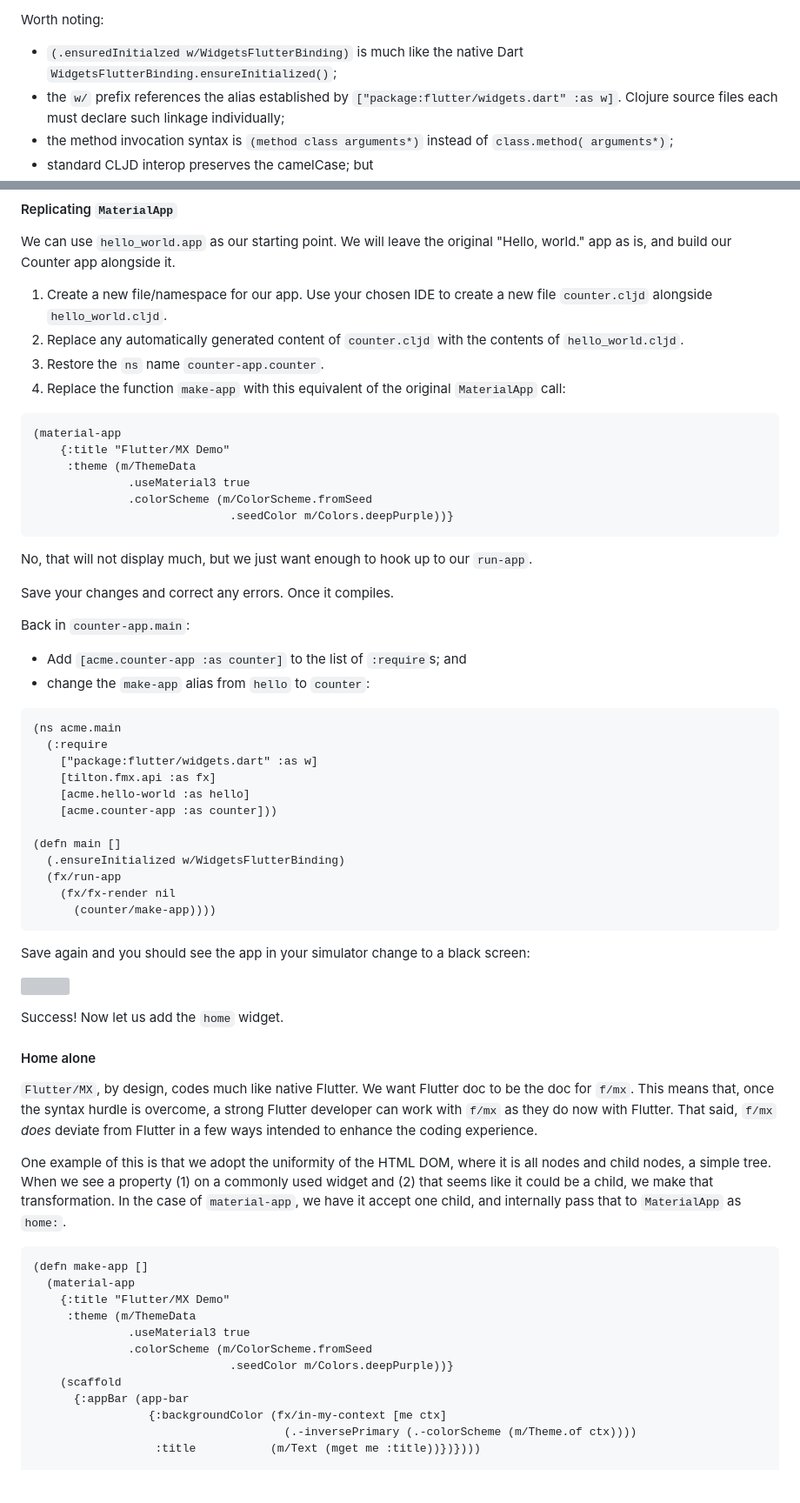
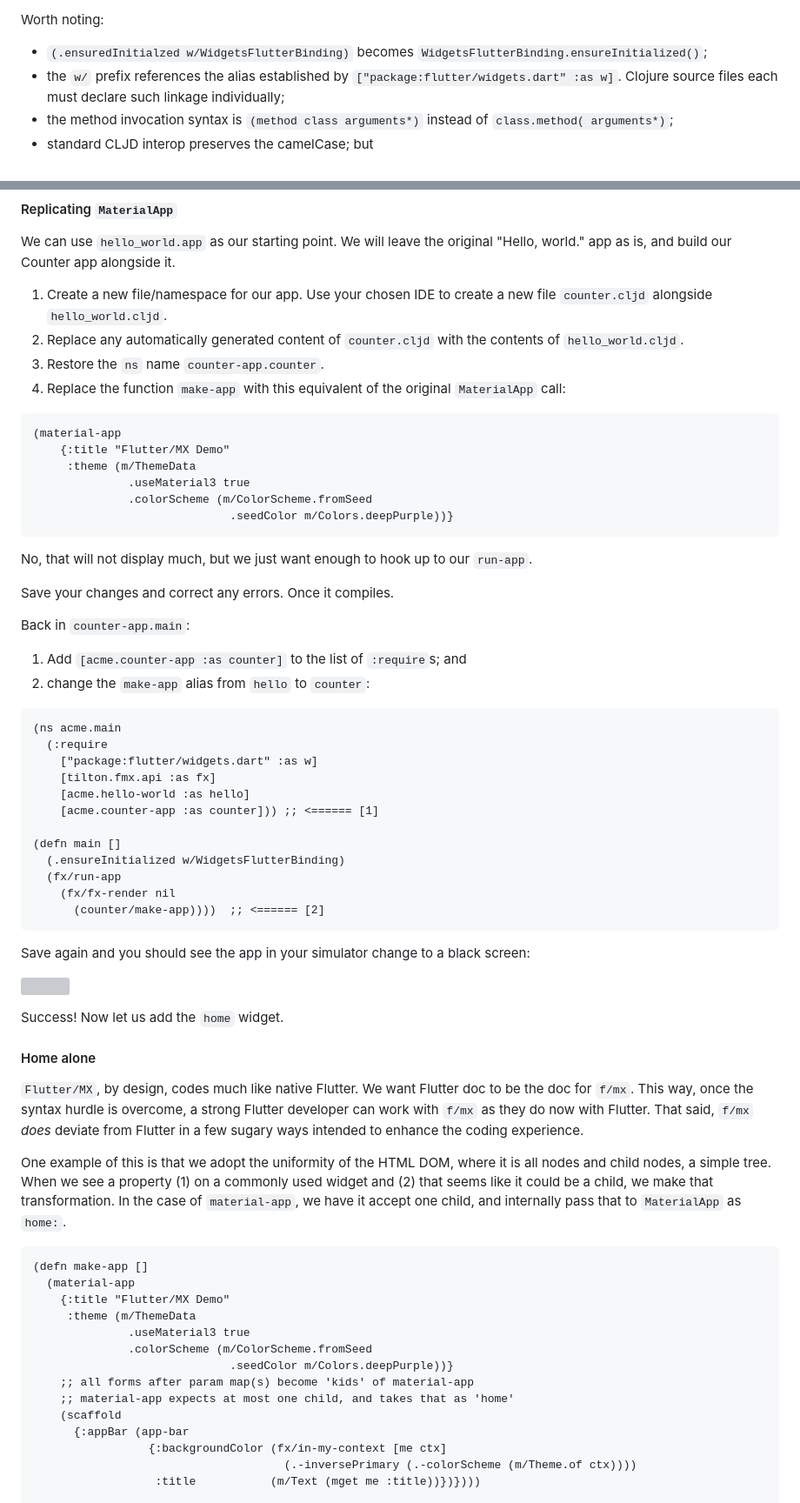
Before and after one commit to kennytilton/flutter-mx-starter, a Markdown page: doc/counter-app.md, 2 parts joined by grey strips. Shown: that part at 87% size. GitHub-like rendering; blank space fills up the shorter version; grey boxes are pictures that could not be loaded.

````diff
--- a/doc/counter-app.md
+++ b/doc/counter-app.md
@@ -50,7 +51,7 @@ Unwinding that:
   * wrapping that native app in an anonymous stateless container, the role played by `MyApp` above.
 
 Worth noting:
-* `(.ensuredInitialzed w/WidgetsFlutterBinding)` is much like the native Dart `WidgetsFlutterBinding.ensureInitialized()`;
+* `(.ensuredInitialzed w/WidgetsFlutterBinding)` becomes `WidgetsFlutterBinding.ensureInitialized()`;
 * the `w/` prefix references the alias established by `["package:flutter/widgets.dart" :as w]`. Clojure source files each must declare such linkage individually;
 * the method invocation syntax is `(method class arguments*)` instead of `class.method( arguments*)`;
 * standard CLJD interop preserves the camelCase; but
@@ -66,7 +67,7 @@ We can use `hello_world.app` as our starting point. We will leave the original "
 3. Restore the `ns` name `counter-app.counter`.
 4. Replace the function `make-app` with this equivalent of the original `MaterialApp` call:
 
-```
+```clojure
 (material-app
     {:title "Flutter/MX Demo"
      :theme (m/ThemeData
@@ -79,22 +80,21 @@ No, that will not display much, but we just want enough to hook up to our `run-a
 Save your changes and correct any errors. Once it compiles.
 
 Back in `counter-app.main`:
-* Add `[acme.counter-app :as counter]` to the list of `:require`s; and
-* change the `make-app` alias from `hello` to `counter`:
-
-```
+1. Add `[acme.counter-app :as counter]` to the list of `:require`s; and
+2. change the `make-app` alias from `hello` to `counter`:
+```clojure
 (ns acme.main
   (:require
     ["package:flutter/widgets.dart" :as w]
     [tilton.fmx.api :as fx]
     [acme.hello-world :as hello]
-    [acme.counter-app :as counter]))
+    [acme.counter-app :as counter])) ;; <====== [1]
 
 (defn main []
   (.ensureInitialized w/WidgetsFlutterBinding)
   (fx/run-app
     (fx/fx-render nil
-      (counter/make-app))))
+      (counter/make-app))))  ;; <====== [2]
 ```
 Save again and you should see the app in your simulator change to a black screen:
 
@@ -105,7 +105,7 @@ Success! Now let us add the `home` widget.
 
 #### Home alone
 
-`Flutter/MX`, by design, codes much like native Flutter. We want Flutter doc to be the doc for `f/mx`. This means that, once the syntax hurdle is overcome, a strong Flutter developer can work with `f/mx` as they do now with Flutter. That said, `f/mx` _does_ deviate from Flutter in a few ways intended to enhance the coding experience.
+`Flutter/MX`, by design, codes much like native Flutter. We want Flutter doc to be the doc for `f/mx`. This way, once the syntax hurdle is overcome, a strong Flutter developer can work with `f/mx` as they do now with Flutter. That said, `f/mx` _does_ deviate from Flutter in a few sugary ways intended to enhance the coding experience.
 
 One example of this is that we adopt the uniformity of the HTML DOM, where it is all nodes and child nodes, a simple tree. When we see a property (1) on a commonly used widget and (2) that seems like it could be a child, we make that transformation. In the case of `material-app`, we have it accept one child, and internally pass that to `MaterialApp` as `home:`.
 ```clojure
@@ -116,6 +116,8 @@ One example of this is that we adopt the uniformity of the HTML DOM, where it is
               .useMaterial3 true
               .colorScheme (m/ColorScheme.fromSeed
                              .seedColor m/Colors.deepPurple))}
+    ;; all forms after param map(s) become 'kids' of material-app
+    ;; material-app expects at most one child, and takes that as 'home'
     (scaffold
       {:appBar (app-bar
                  {:backgroundColor (fx/in-my-context [me ctx]
````
Also changed, not shown: other parts of doc/counter-app.md (+2 -1 lines).
